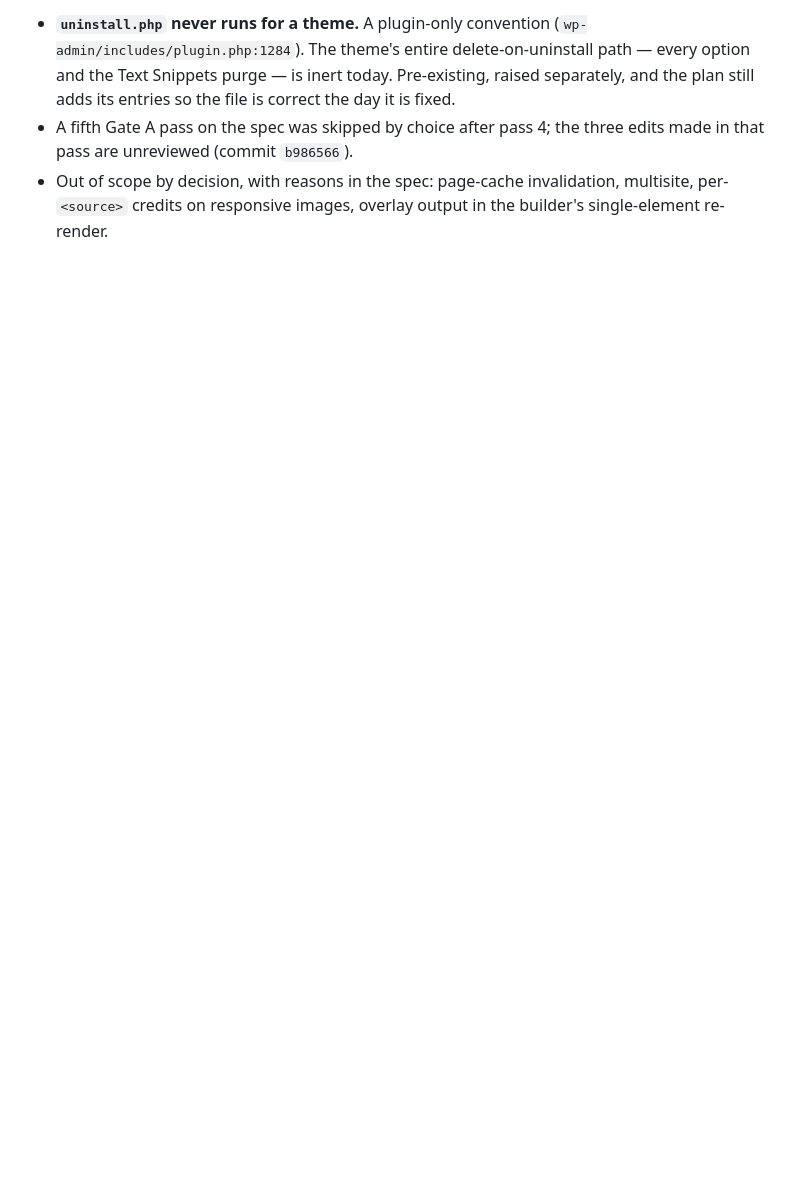
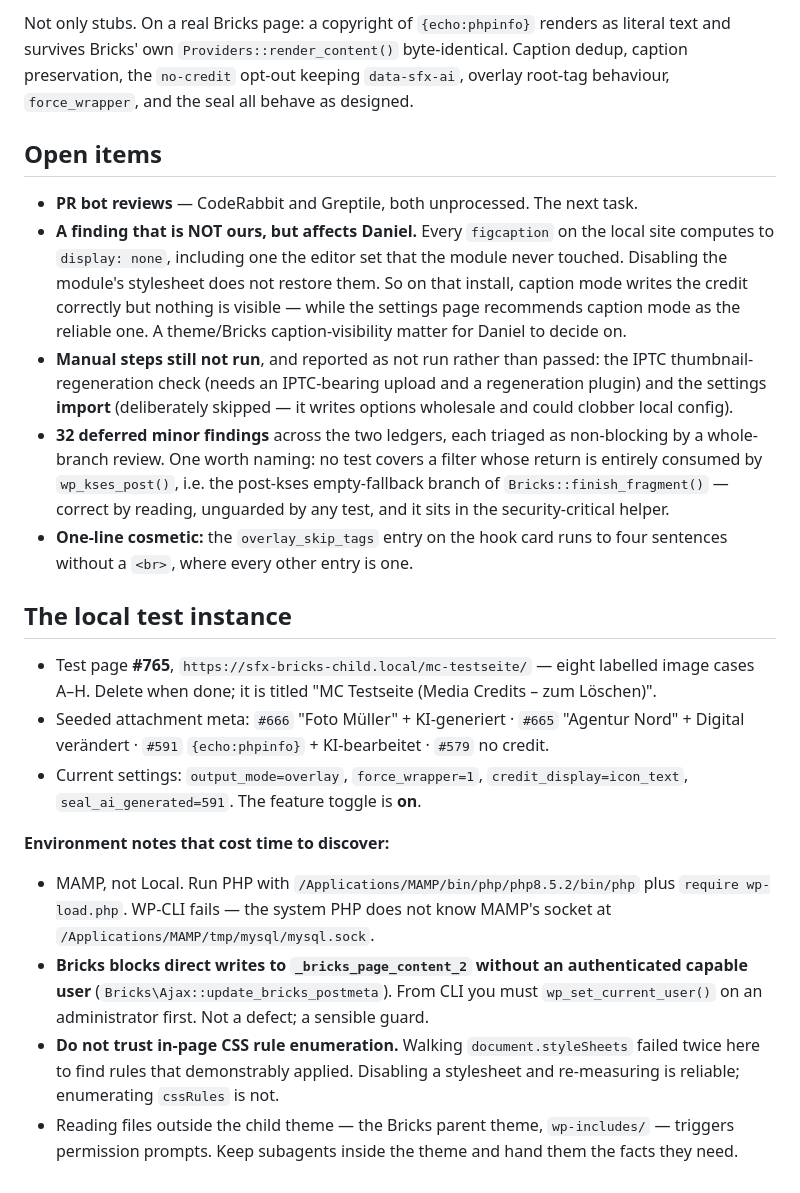
Before and after one commit to dsnger/sfx-bricks-child, a Markdown page: docs/superpowers/HANDOFF-media-credits.md, the part around one of its changes. Rendered like a GitHub page; blank space fills up the shorter version.

```diff
--- a/docs/superpowers/HANDOFF-media-credits.md
+++ b/docs/superpowers/HANDOFF-media-credits.md
@@ -42,4 +38,23 @@ Suggested opening prompt for a fresh session:
 
-- **`uninstall.php` never runs for a theme.** A plugin-only convention (`wp-admin/includes/plugin.php:1284`). The theme's entire delete-on-uninstall path — every option and the Text Snippets purge — is inert today. Pre-existing, raised separately, and the plan still adds its entries so the file is correct the day it is fixed.
-- A fifth Gate A pass on the spec was skipped by choice after pass 4; the three edits made in that pass are unreviewed (commit `b986566`).
-- Out of scope by decision, with reasons in the spec: page-cache invalidation, multisite, per-`<source>` credits on responsive images, overlay output in the builder's single-element re-render.
+Not only stubs. On a real Bricks page: a copyright of `{echo:phpinfo}` renders as literal text and survives Bricks' own `Providers::render_content()` byte-identical. Caption dedup, caption preservation, the `no-credit` opt-out keeping `data-sfx-ai`, overlay root-tag behaviour, `force_wrapper`, and the seal all behave as designed.
+
+## Open items
+
+- **PR bot reviews** — CodeRabbit and Greptile, both unprocessed. The next task.
+- **A finding that is NOT ours, but affects Daniel.** Every `figcaption` on the local site computes to `display: none`, including one the editor set that the module never touched. Disabling the module's stylesheet does not restore them. So on that install, caption mode writes the credit correctly but nothing is visible — while the settings page recommends caption mode as the reliable one. A theme/Bricks caption-visibility matter for Daniel to decide on.
+- **Manual steps still not run**, and reported as not run rather than passed: the IPTC thumbnail-regeneration check (needs an IPTC-bearing upload and a regeneration plugin) and the settings **import** (deliberately skipped — it writes options wholesale and could clobber local config).
+- **32 deferred minor findings** across the two ledgers, each triaged as non-blocking by a whole-branch review. One worth naming: no test covers a filter whose return is entirely consumed by `wp_kses_post()`, i.e. the post-kses empty-fallback branch of `Bricks::finish_fragment()` — correct by reading, unguarded by any test, and it sits in the security-critical helper.
+- **One-line cosmetic:** the `overlay_skip_tags` entry on the hook card runs to four sentences without a `<br>`, where every other entry is one.
+
+## The local test instance
+
+- Test page **#765**, `https://sfx-bricks-child.local/mc-testseite/` — eight labelled image cases A–H. Delete when done; it is titled "MC Testseite (Media Credits – zum Löschen)".
+- Seeded attachment meta: `#666` "Foto Müller" + KI-generiert · `#665` "Agentur Nord" + Digital verändert · `#591` `{echo:phpinfo}` + KI-bearbeitet · `#579` no credit.
+- Current settings: `output_mode=overlay`, `force_wrapper=1`, `credit_display=icon_text`, `seal_ai_generated=591`. The feature toggle is **on**.
+
+**Environment notes that cost time to discover:**
+
+- MAMP, not Local. Run PHP with `/Applications/MAMP/bin/php/php8.5.2/bin/php` plus `require wp-load.php`. WP-CLI fails — the system PHP does not know MAMP's socket at `/Applications/MAMP/tmp/mysql/mysql.sock`.
+- **Bricks blocks direct writes to `_bricks_page_content_2` without an authenticated capable user** (`Bricks\Ajax::update_bricks_postmeta`). From CLI you must `wp_set_current_user()` on an administrator first. Not a defect; a sensible guard.
+- **Do not trust in-page CSS rule enumeration.** Walking `document.styleSheets` failed twice here to find rules that demonstrably applied. Disabling a stylesheet and re-measuring is reliable; enumerating `cssRules` is not.
+- Reading files outside the child theme — the Bricks parent theme, `wp-includes/` — triggers permission prompts. Keep subagents inside the theme and hand them the facts they need.
```
Also changed, not shown: other parts of docs/superpowers/HANDOFF-media-credits.md (+25 -29 lines).
